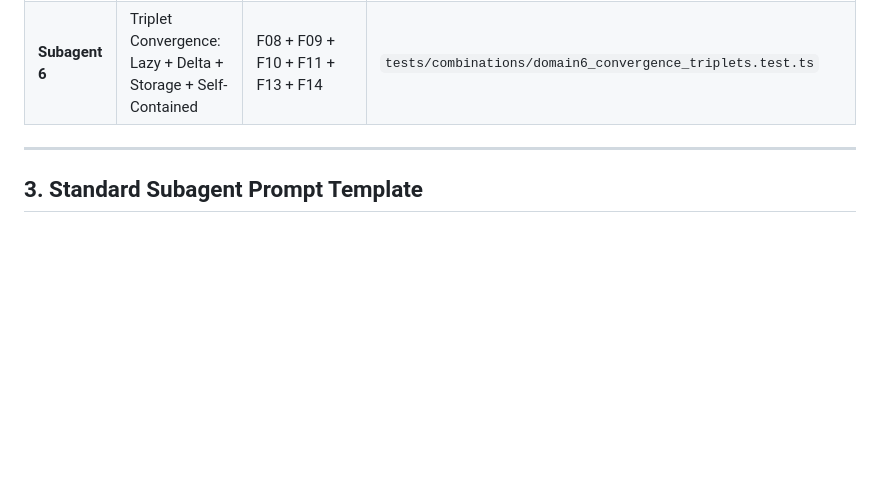
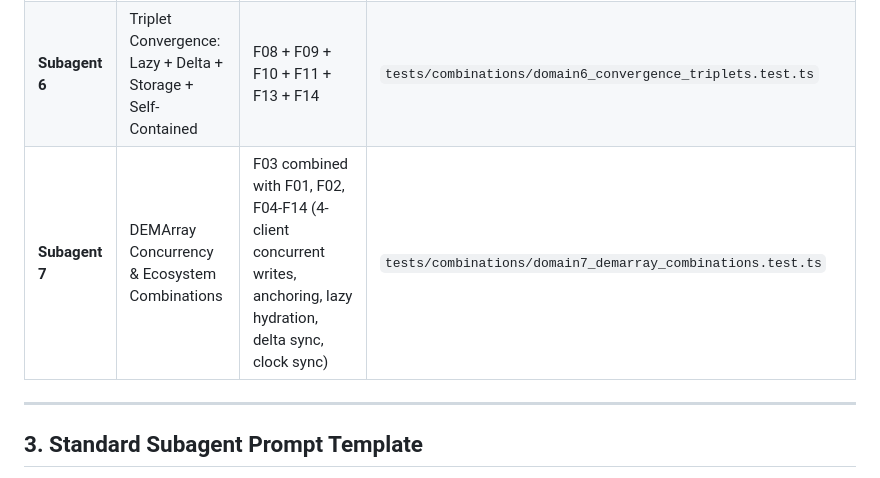
Before and after one commit to Prestizni-Software/DEM, a Markdown page: docs/functionalities/SUBAGENT_DISPATCH_PLAN.md, the part around the change. Drawn GitHub-style; blank space fills up the shorter version.

```diff
--- a/docs/functionalities/SUBAGENT_DISPATCH_PLAN.md
+++ b/docs/functionalities/SUBAGENT_DISPATCH_PLAN.md
@@ -42,6 +42,7 @@ To test all 2-way and 3-way combinations without exceeding system concurrency li
 | **Subagent 4** | Smart Lazy Loading Combinations | F08 combined with F01-F07, F11-F14 | `tests/combinations/domain4_lazy_combinations.test.ts` |
 | **Subagent 5** | Delta Sync & Monotonic Revision Combinations | F09 combined with F01-F07, F10-F14 | `tests/combinations/domain5_delta_sync_combinations.test.ts` |
 | **Subagent 6** | Triplet Convergence: Lazy + Delta + Storage + Self-Contained | F08 + F09 + F10 + F11 + F13 + F14 | `tests/combinations/domain6_convergence_triplets.test.ts` |
+| **Subagent 7** | DEMArray Concurrency & Ecosystem Combinations | F03 combined with F01, F02, F04-F14 (4-client concurrent writes, anchoring, lazy hydration, delta sync, clock sync) | `tests/combinations/domain7_demarray_combinations.test.ts` |
 
 ---
 
```
Also changed, not shown: docs/functionalities/COMBINATIONS_MATRIX.md (+7 -0 lines).
